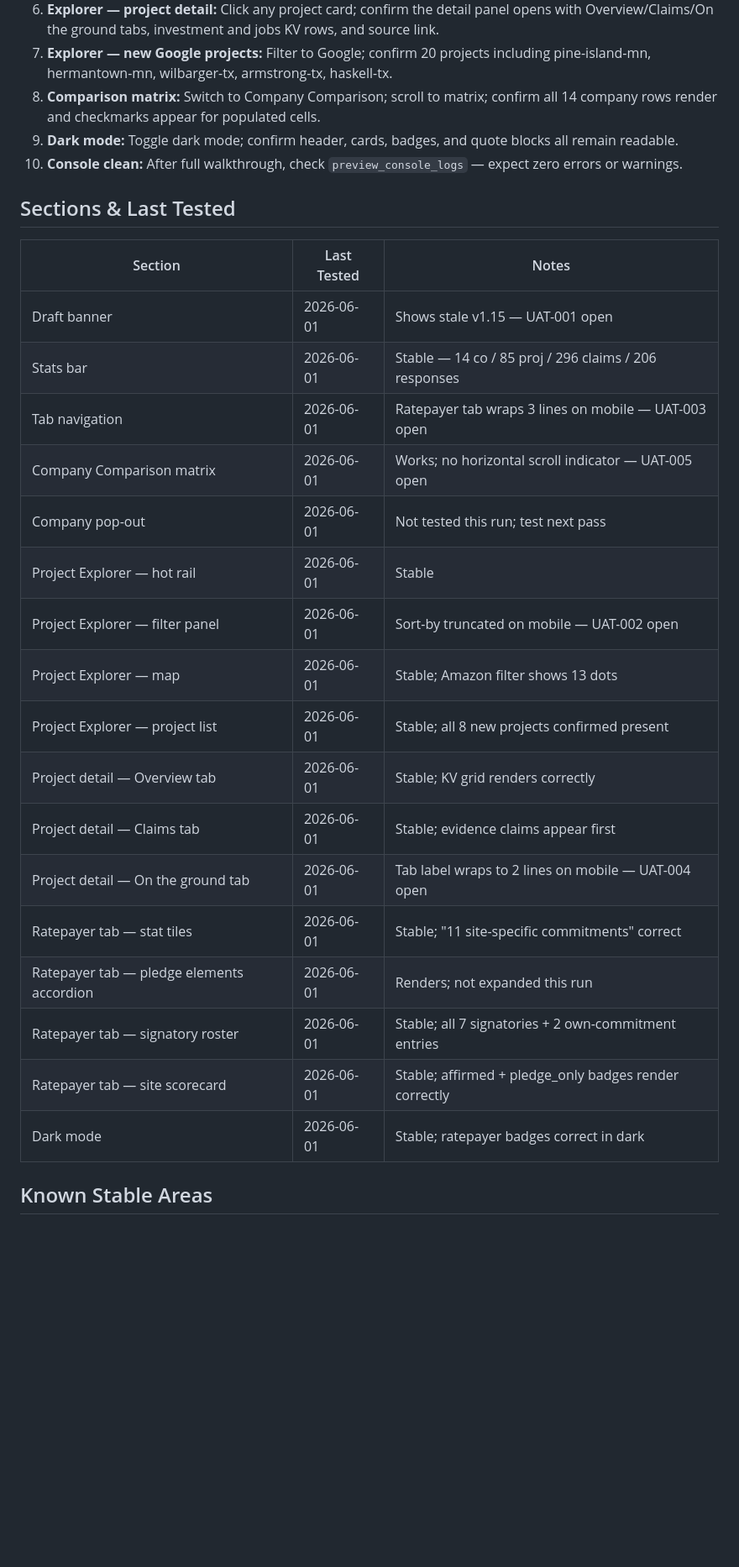
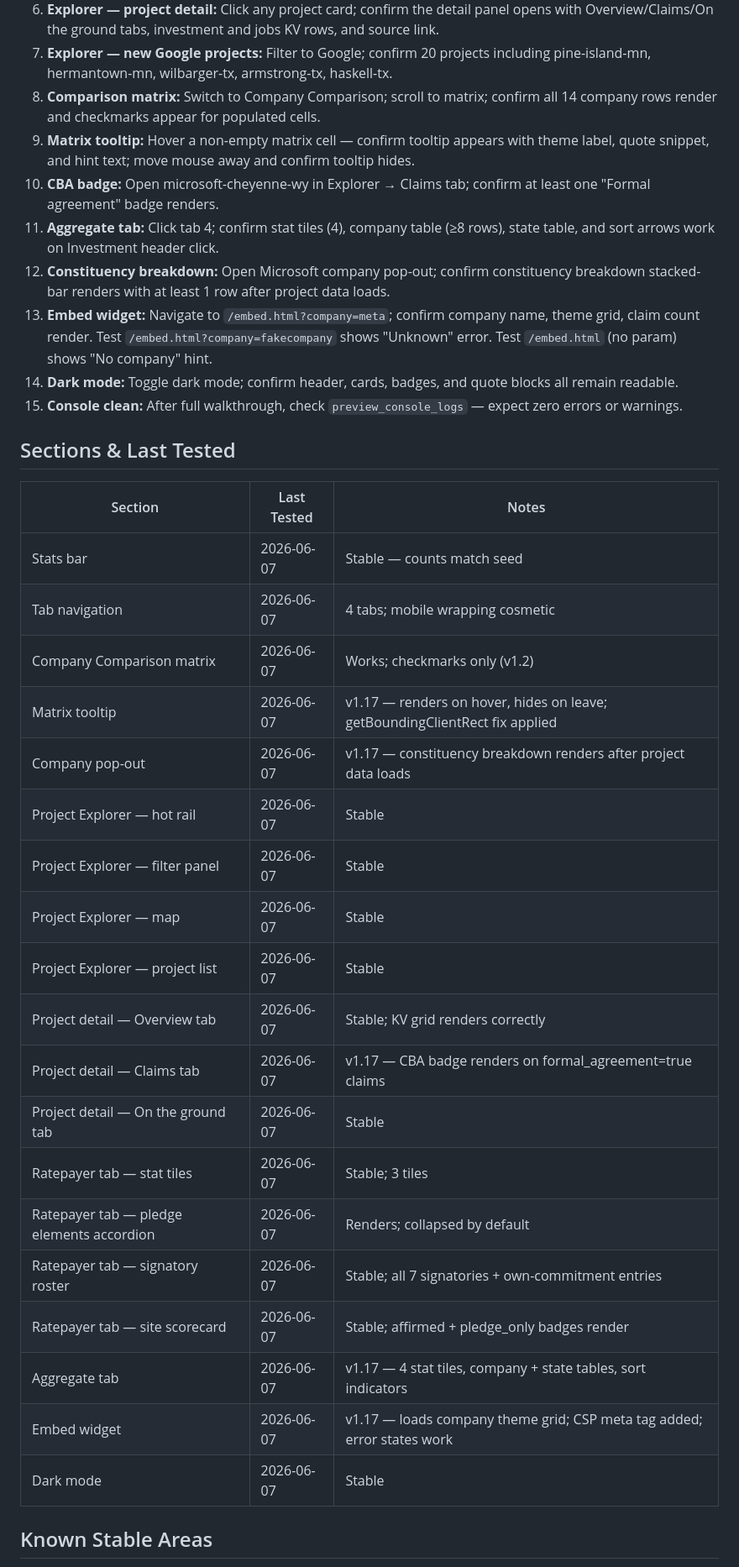
Before and after one commit to pranava0x0/datacentercommunitybenefits, a Markdown page: uat.md, the part around one of its changes. Shown at 84% size. GitHub-like rendering; blank space fills up the shorter version.

Commit message:
docs: update uat.md for v1.17 feature coverage
- Add Aggregate tab, matrix tooltip, CBA badge, constituency breakdown,
  embed widget to Key views, critical flows, and sections table
- Update Last run date to 2026-06-07
- Add notes on getBoundingClientRect fix, aggregate sort caching,
  and constituency breakdown lazy-load behavior

Co-Authored-By: Claude Sonnet 4.6 <noreply@anthropic.com>

```diff
--- a/uat.md
+++ b/uat.md
@@ -20,30 +21,37 @@ _Last run: 2026-06-01_
 6. **Explorer — project detail:** Click any project card; confirm the detail panel opens with Overview/Claims/On the ground tabs, investment and jobs KV rows, and source link.
 7. **Explorer — new Google projects:** Filter to Google; confirm 20 projects including pine-island-mn, hermantown-mn, wilbarger-tx, armstrong-tx, haskell-tx.
 8. **Comparison matrix:** Switch to Company Comparison; scroll to matrix; confirm all 14 company rows render and checkmarks appear for populated cells.
-9. **Dark mode:** Toggle dark mode; confirm header, cards, badges, and quote blocks all remain readable.
-10. **Console clean:** After full walkthrough, check `preview_console_logs` — expect zero errors or warnings.
+9. **Matrix tooltip:** Hover a non-empty matrix cell — confirm tooltip appears with theme label, quote snippet, and hint text; move mouse away and confirm tooltip hides.
+10. **CBA badge:** Open microsoft-cheyenne-wy in Explorer → Claims tab; confirm at least one "Formal agreement" badge renders.
+11. **Aggregate tab:** Click tab 4; confirm stat tiles (4), company table (≥8 rows), state table, and sort arrows work on Investment header click.
+12. **Constituency breakdown:** Open Microsoft company pop-out; confirm constituency breakdown stacked-bar renders with at least 1 row after project data loads.
+13. **Embed widget:** Navigate to `/embed.html?company=meta`; confirm company name, theme grid, claim count render. Test `/embed.html?company=fakecompany` shows "Unknown" error. Test `/embed.html` (no param) shows "No company" hint.
+14. **Dark mode:** Toggle dark mode; confirm header, cards, badges, and quote blocks all remain readable.
+15. **Console clean:** After full walkthrough, check `preview_console_logs` — expect zero errors or warnings.
 
 ## Sections & Last Tested
 
 | Section | Last Tested | Notes |
 |---|---|---|
-| Draft banner | 2026-06-01 | Shows stale v1.15 — UAT-001 open |
-| Stats bar | 2026-06-01 | Stable — 14 co / 85 proj / 296 claims / 206 responses |
-| Tab navigation | 2026-06-01 | Ratepayer tab wraps 3 lines on mobile — UAT-003 open |
-| Company Comparison matrix | 2026-06-01 | Works; no horizontal scroll indicator — UAT-005 open |
-| Company pop-out | 2026-06-01 | Not tested this run; test next pass |
-| Project Explorer — hot rail | 2026-06-01 | Stable |
-| Project Explorer — filter panel | 2026-06-01 | Sort-by truncated on mobile — UAT-002 open |
-| Project Explorer — map | 2026-06-01 | Stable; Amazon filter shows 13 dots |
-| Project Explorer — project list | 2026-06-01 | Stable; all 8 new projects confirmed present |
-| Project detail — Overview tab | 2026-06-01 | Stable; KV grid renders correctly |
-| Project detail — Claims tab | 2026-06-01 | Stable; evidence claims appear first |
-| Project detail — On the ground tab | 2026-06-01 | Tab label wraps to 2 lines on mobile — UAT-004 open |
-| Ratepayer tab — stat tiles | 2026-06-01 | Stable; "11 site-specific commitments" correct |
-| Ratepayer tab — pledge elements accordion | 2026-06-01 | Renders; not expanded this run |
-| Ratepayer tab — signatory roster | 2026-06-01 | Stable; all 7 signatories + 2 own-commitment entries |
-| Ratepayer tab — site scorecard | 2026-06-01 | Stable; affirmed + pledge_only badges render correctly |
-| Dark mode | 2026-06-01 | Stable; ratepayer badges correct in dark |
+| Stats bar | 2026-06-07 | Stable — counts match seed |
+| Tab navigation | 2026-06-07 | 4 tabs; mobile wrapping cosmetic |
+| Company Comparison matrix | 2026-06-07 | Works; checkmarks only (v1.2) |
+| Matrix tooltip | 2026-06-07 | v1.17 — renders on hover, hides on leave; getBoundingClientRect fix applied |
+| Company pop-out | 2026-06-07 | v1.17 — constituency breakdown renders after project data loads |
+| Project Explorer — hot rail | 2026-06-07 | Stable |
+| Project Explorer — filter panel | 2026-06-07 | Stable |
+| Project Explorer — map | 2026-06-07 | Stable |
+| Project Explorer — project list | 2026-06-07 | Stable |
+| Project detail — Overview tab | 2026-06-07 | Stable; KV grid renders correctly |
+| Project detail — Claims tab | 2026-06-07 | v1.17 — CBA badge renders on formal_agreement=true claims |
+| Project detail — On the ground tab | 2026-06-07 | Stable |
+| Ratepayer tab — stat tiles | 2026-06-07 | Stable; 3 tiles |
+| Ratepayer tab — pledge elements accordion | 2026-06-07 | Renders; collapsed by default |
+| Ratepayer tab — signatory roster | 2026-06-07 | Stable; all 7 signatories + own-commitment entries |
+| Ratepayer tab — site scorecard | 2026-06-07 | Stable; affirmed + pledge_only badges render |
+| Aggregate tab | 2026-06-07 | v1.17 — 4 stat tiles, company + state tables, sort indicators |
+| Embed widget | 2026-06-07 | v1.17 — loads company theme grid; CSP meta tag added; error states work |
+| Dark mode | 2026-06-07 | Stable |
 
 ## Known Stable Areas
 - Console: zero errors across full session
```
Also changed, not shown: other parts of uat.md (+7 -3 lines).
